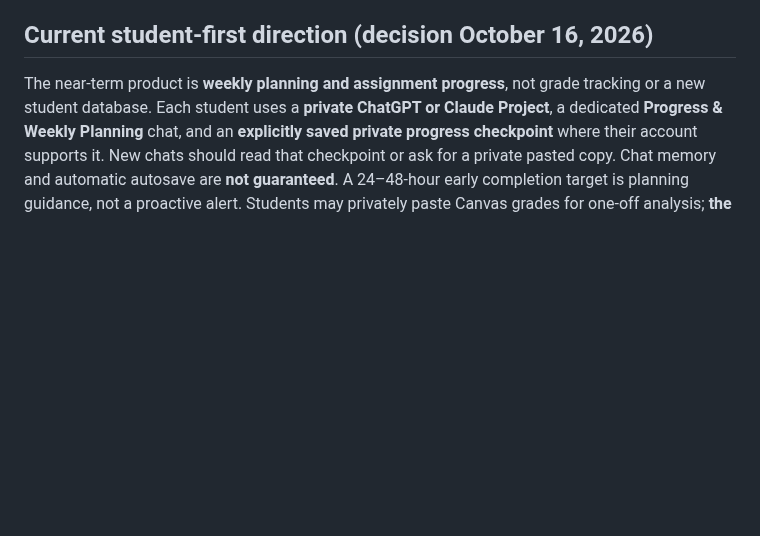
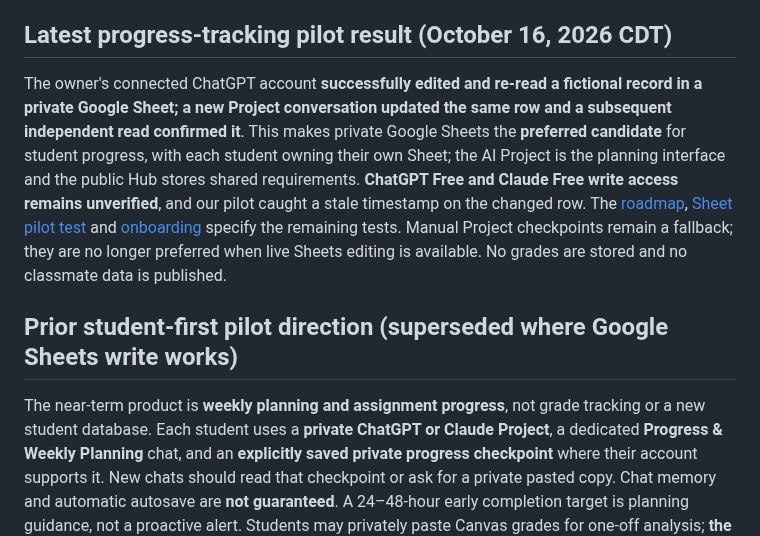
Before and after one commit to martinperrinemp/baylor-emba-hub, a Markdown page: README.md, the part around the change. Drawn GitHub-style; blank space fills up the shorter version.

Commit message:
Align README.md with tested Google Sheets progress and fallback semantics

```diff
--- a/README.md
+++ b/README.md
@@ -6,7 +6,11 @@ This public repository gives the Dallas Executive MBA cohort and compatible AI a
 
 > **Build status (Oct 13, 2026):** **Read-only classmate landing page LIVE, visually verified on Android (owner screenshot October 13, 2026).** The existing `baylor-emba-proposals` Worker hosts a responsive public hub and a read-only public GitHub data endpoint, while **`INTAKE_ENABLED=false`** keeps automatic proposals paused. The owner has verified a manual full backup, an isolated D1 schema restore, readable GitHub ZIP, a daily backup and Watchdog schedule, and a Discord test message. **First unattended backup/watchdog cycle and missing-backup alert are not yet verified.** The hub now includes **40 provisional Fall 2026 assignment/deadline candidates, 46 provisional ENT/MGT Reading & Prep items, and three source-attributed provisional ENT AI-use notes** imported from the student-prepared semester materials; **none are independently verified against current official instructions**, and shared knowledge revision remains 0. See the [fast pilot checklist](docs/FAST-PILOT.md) and [live project handoff](docs/PROJECT-HANDOFF.md).
 
-## Current student-first direction (decision October 16, 2026)
+## Latest progress-tracking pilot result (October 16, 2026 CDT)
+
+The owner's connected ChatGPT account **successfully edited and re-read a fictional record in a private Google Sheet; a new Project conversation updated the same row and a subsequent independent read confirmed it**. This makes private Google Sheets the **preferred candidate** for student progress, with each student owning their own Sheet; the AI Project is the planning interface and the public Hub stores shared requirements. **ChatGPT Free and Claude Free write access remains unverified**, and our pilot caught a stale timestamp on the changed row. The [roadmap](docs/ROADMAP.md), [Sheet pilot test](docs/AI-PROJECT-PILOT.md) and [onboarding](docs/AGENT-ONBOARDING.md) specify the remaining tests. Manual Project checkpoints remain a fallback; they are no longer preferred when live Sheets editing is available. No grades are stored and no classmate data is published.
+
+## Prior student-first pilot direction (superseded where Google Sheets write works)
 
 The near-term product is **weekly planning and assignment progress**, not grade tracking or a new student database. Each student uses a **private ChatGPT or Claude Project**, a dedicated **Progress & Weekly Planning** chat, and an **explicitly saved private progress checkpoint** where their account supports it. New chats should read that checkpoint or ask for a private pasted copy. Chat memory and automatic autosave are **not guaranteed**. A 24–48-hour early completion target is planning guidance, not a proactive alert. Students may privately paste Canvas grades for one-off analysis; **the Hub does not store or calculate personal grades**.
 
```
